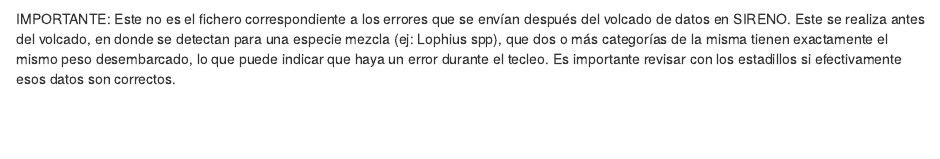
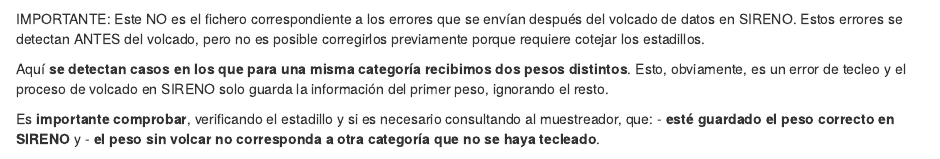
Before and after one commit to AtogmatomaProgramming/rim_pre_dump, an R Markdown document (errors_email.Rmd): the page in a window 1100 px wide, from its top. Rendered offline with R 4.5, knitr and Pandoc, with nearby package versions; drawn as R Markdown's standard HTML page in place of the format the file asks for.

Commit message:
Fix text of the email.

```diff
--- a/errors_email.Rmd
+++ b/errors_email.Rmd
@@ -7,11 +7,18 @@ Hola.
 Este es el enlace al fichero de errores del mes de **`r MONTH_AS_CHARACTER`/`r YEAR`**
 del área de influencia **`r x[["AREA_INF"]]`**
 
-IMPORTANTE: Este no es el fichero correspondiente a los errores que se envían después
-del volcado de datos en SIRENO. Este se realiza antes del volcado,
-en donde se detectan para una especie mezcla (ej: Lophius spp), que dos o más categorías
-de la misma tienen exactamente el mismo peso desembarcado, lo que puede indicar que haya un error
-durante el tecleo. Es importante revisar con los estadillos si efectivamente esos datos son correctos.
+IMPORTANTE: Este NO es el fichero correspondiente a los errores que se envían después
+del volcado de datos en SIRENO. Estos errores se detectan ANTES del volcado, pero
+no es posible corregirlos previamente porque requiere cotejar los estadillos.
+
+Aquí **se detectan casos en los que para una misma categoría recibimos dos pesos
+distintos**. Esto, obviamente, es un error de tecleo y el proceso de volcado en
+SIRENO solo guarda la información del primer peso, ignorando el resto.
+
+Es **importante comprobar**, verificando el estadillo y si es necesario consultando
+al muestreador, que:
+- **esté guardado el peso correcto en SIRENO** y
+- **el peso sin volcar no corresponda a otra categoría que no se haya tecleado**.
 
 `r x[["LINK"]]`
 
```
Also changed, not shown: rim_pre_dump.R (+8 -8 lines), rim_pre_dump_functions.R (+1 -1 lines).
